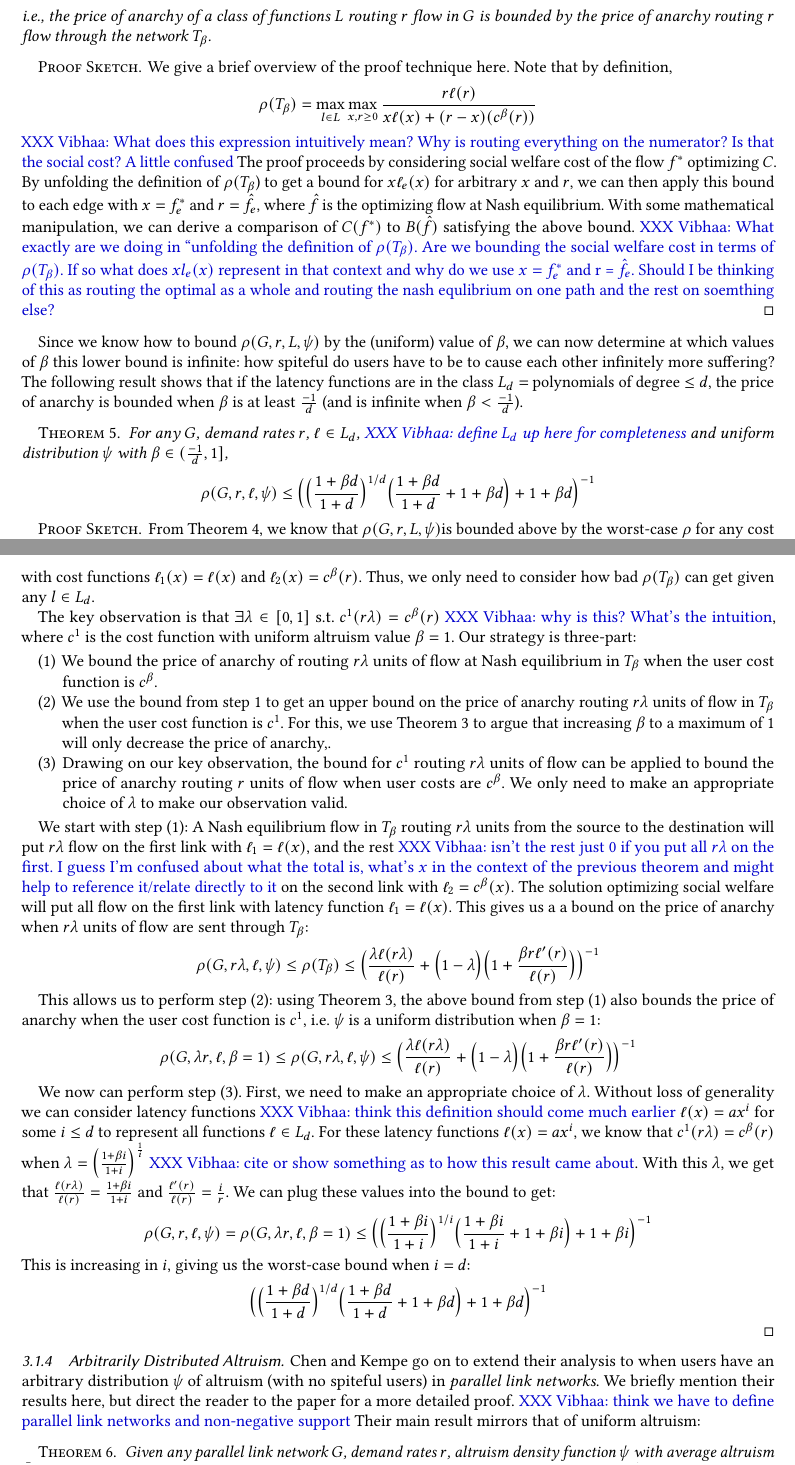
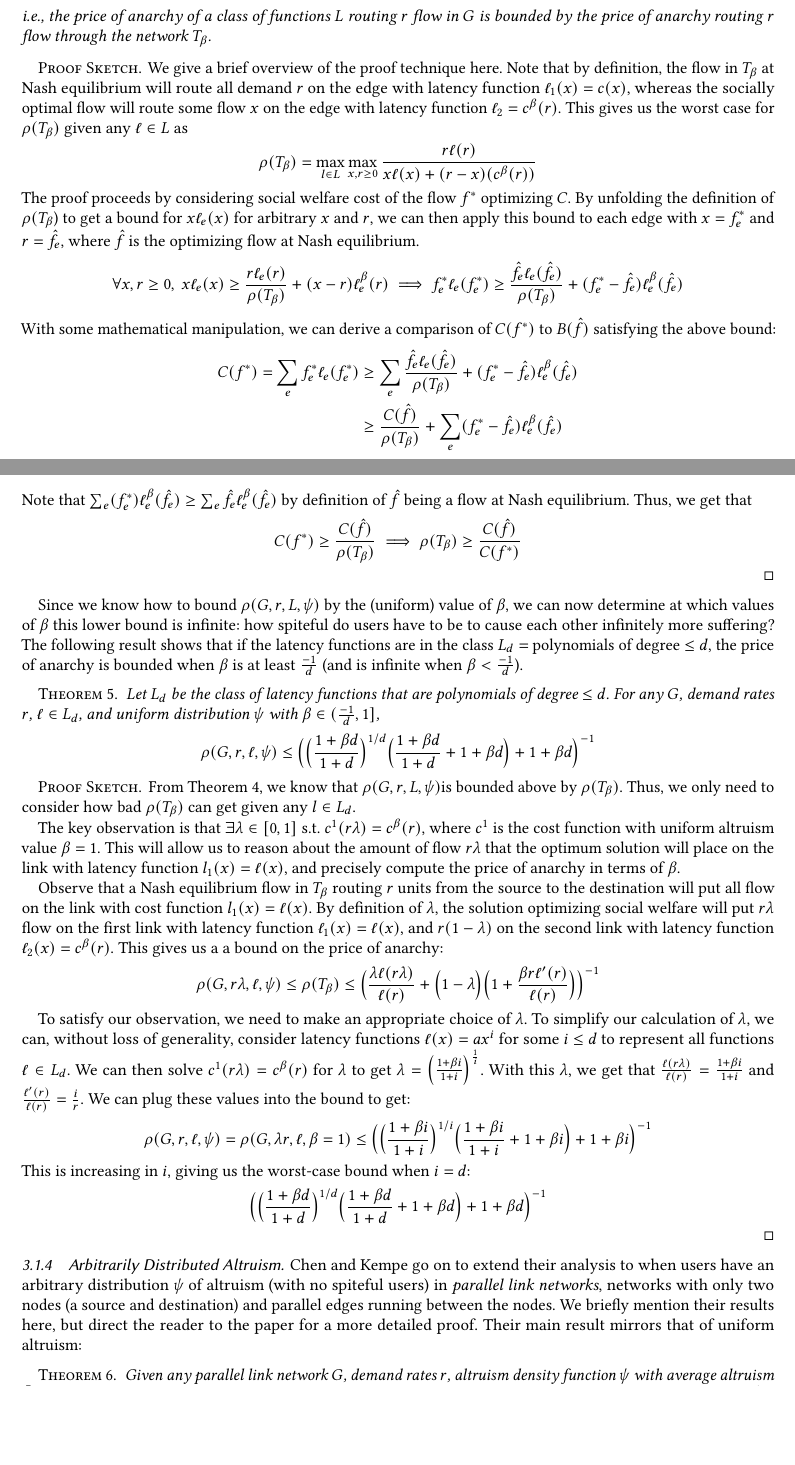
Before and after one commit to tslilyai/selfish-routing-survey, a LaTeX paper (paper.tex, which reads altruistic.tex): two parts of pages 7 and 8 of 14, joined at a grey line, cut so that both start at the same text, the shorter picture padded with empty space. Compiled offline with pdfLaTeX.

Commit message:
add math

```diff
--- a/altruistic.tex
+++ b/altruistic.tex
@@ -65,42 +67,39 @@ For any $G$, demand rates $r$ and uniform distribution $\psi$ of $\beta \in (-1,
     \end{theorem}
 \begin{proof-sketch}
     We give a brief overview of the proof technique here.
-    Note that by definition, $$\rho(T_\beta) = \max_{l\in{L}} \max_{x,r\ge 0} \frac{r\ell(r)}{x\ell(x) + (r-x)(c^\beta(r))}$$
-    \XXX{Vibhaa: What does this expression intuitively mean? Why is routing everything on the numerator? Is that the social cost? A little confused}
-    The proof proceeds by considering social welfare cost of the flow $f^*$ optimizing $C$. By unfolding the definition of $\rho(T_\beta$) to get a bound for $x\ell_e(x)$ for arbitrary $x$ and $r$, we can then apply this bound to each edge with $x = f^*_e$ and $r = \hat{f}_e$, where $\hat{f}$ is the optimizing flow at Nash equilibrium. With some mathematical manipulation, we can derive a comparison of $C(f^*)$ to $B(\hat{f})$ satisfying the above bound.
-    \XXX{Vibhaa: What exactly are we doing in ``unfolding the definition of $\rho(T_\beta)$. Are we bounding the social welfare cost in terms of $\rho(T_\beta)$. If so what does $xl_e(x)$ represent in that context
-    and why do we use $x = f_e^*$ and r = $\hat{f_e}$. Should I be thinking of this as routing the optimal as a whole and routing the nash equlibrium on one path and the rest on soemthing else?}
+    Note that by definition,
+    the flow in $T_\beta$ at Nash equilibrium will route all demand $r$ on the edge with latency function $\ell_1(x) = c(x)$, whereas the socially optimal flow will route some flow $x$ on the edge with latency function $\ell_2 = c^\beta(r)$. This gives us the worst case for $\rho(T_\beta)$ given any $\ell \in L$ as
+    $$\rho(T_\beta) = \max_{l\in{L}} \max_{x,r\ge 0} \frac{r\ell(r)}{x\ell(x) + (r-x)(c^\beta(r))}$$
+    The proof proceeds by considering social welfare cost of the flow $f^*$ optimizing $C$. By unfolding the definition of $\rho(T_\beta$) to get a bound for $x\ell_e(x)$ for arbitrary $x$ and $r$, we can then apply this bound to each edge with $x = f^*_e$ and $r = \hat{f}_e$, where $\hat{f}$ is the optimizing flow at Nash equilibrium.
+    $$\forall x,r\ge 0,~ x\ell_e(x) \ge \frac{r\ell_e(r)}{\rho(T_\beta)}  + (x-r)\ell^\beta_e(r)
+    \implies  f^*_e\ell_e(f^*_e) \ge \frac{\hat{f}_e\ell_e(\hat{f}_e)}{\rho(T_\beta)}  + (f^*_e-\hat{f}_e)\ell^\beta_e(\hat{f}_e)$$
+    With some mathematical manipulation, we can derive a comparison of $C(f^*)$ to $B(\hat{f})$ satisfying the above bound:
+    \begin{align*}
+        C(f^*) = \sum_e f^*_e\ell_e(f^*_e) &\ge \sum_e \frac{\hat{f}_e\ell_e(\hat{f}_e)}{\rho(T_\beta)} + (f^*_e-\hat{f}_e)\ell^\beta_e(\hat{f}_e)\\
+        &\ge \frac{C(\hat{f})}{\rho(T_\beta)} + \sum_e (f^*_e-\hat{f}_e)\ell^\beta_e(\hat{f}_e)
+    \end{align*}
+    Note that $\sum_e (f^*_e) \ell^\beta_e(\hat{f}_e) \ge \sum_e \hat{f}_e\ell^\beta_e(\hat{f}_e)$ by definition of $\hat{f}$ being a flow at Nash equilibrium.
+    Thus, we get that
+        $$C(f^*) \ge \frac{C(\hat{f})}{\rho(T_\beta)}\implies \rho(T_\beta) \ge \frac{C(\hat{f})}{C(f^*)}$$
 \end{proof-sketch}
 
 Since we know how to bound $\rho(G,r,{L},\psi)$ by the (uniform) value of $\beta$, we can now determine at which values of $\beta$ this lower bound is infinite: how spiteful do users have to be to cause each other infinitely more suffering? The following result shows that if the latency functions are in the class $L_d =$ polynomials of degree $\le d$, the price of anarchy is bounded when $\beta$ is at least $\frac{-1}{d}$ (and is infinite when $\beta < \frac{-1}d$).
 \begin{theorem}
-    For any $G$, demand rates $r$, $\ell \in L_d$, \XXX{Vibhaa: define $L_d$ up here for completeness}
-and uniform distribution $\psi$ with $\beta \in (\frac{-1}{d}, 1]$,
+    Let $L_d$ be the class of latency functions that are polynomials of degree $\le d$.
+    For any $G$, demand rates $r$, $\ell \in L_d$, and uniform distribution $\psi$ with $\beta \in (\frac{-1}{d}, 1]$,
     $$\rho(G,r,\ell,\psi) \le \Big(\Big(\frac{1+\beta d}{1+d}\Big)^{1/d}\Big(\frac{1+\beta d}{1+d} + 1 + \beta d\Big)+ 1 + \beta d\Big)^{-1}$$
 \end{theorem}
 \begin{proof-sketch}
 From Theorem 4, we know that
 $\rho(G,r,{L},\psi)$% \le \max_{l\in{L_d}} \max_{x,r\ge 0} \frac{r\ell(r)}{x\ell(x) + (r-x)(c^\beta(r))}$, where the RHS corresponds to
-is bounded above by the worst-case $\rho$ for any cost function $\ell \in L_d$ in $T_\beta$,\XXX{Vibhaa: should jsut mention $\rho(T_\beta)$ here in my opinion},  a two-node, two-link network with cost functions $\ell_1(x) = \ell(x)$ and $\ell_2(x) = c^\beta(r)$.
-Thus, we only need to consider how bad $\rho(T_\beta)$ can get given any $l\in L_d$.
+    is bounded above by $\rho(T_\beta)$. Thus, we only need to consider how bad $\rho(T_\beta)$ can get given any $l\in L_d$.
 
-The key observation is that $\exists\lambda \in [0,1]$ s.t. $c^1(r\lambda) = c^\beta(r)$ \XXX{Vibhaa: why is this? What's the intuition}, where $c^1$ is the cost function with uniform altruism value $\beta=1$. Our strategy is three-part:
-\begin{enumerate}
-    \item We bound the price of anarchy of routing $r\lambda$ units of flow at Nash equilibrium in $T_\beta$ when the user cost function is $c^\beta$.
-   \item We use the bound from step 1 to get an upper bound on the price of anarchy routing $r\lambda$ units of flow in $T_\beta$ when the user cost function is $c^1$. For this, we use Theorem 3 to argue that increasing $\beta$ to a maximum of 1 will only decrease the price of anarchy,.
-    \item Drawing on our key observation, the bound for $c^1$ routing $r\lambda$ units of flow can be applied to bound the price of anarchy routing $r$ units of flow when user costs are $c^\beta$.
-We only need to make an appropriate choice of $\lambda$ to make our observation valid.
-\end{enumerate}
+    The key observation is that $\exists\lambda \in [0,1]$ s.t. $c^1(r\lambda) = c^\beta(r)$, where $c^1$ is the cost function with uniform altruism value $\beta=1$. This will allow us to reason about the amount of flow $r\lambda$ that the optimum solution will place on the link with latency function $l_1(x) = \ell(x)$, and precisely compute the price of anarchy in terms of $\beta$.
 
-We start with step (1): A Nash equilibrium flow in $T_\beta$ routing $r\lambda$ units from the source to the destination will put $r\lambda$ flow on the first link with $\ell_1 = \ell(x)$, and the rest \XXX{Vibhaa: isn't the rest just $0$ if you put all $r\lambda$ on the first. I guess I'm confused about what the total is, what's $x$ in the context of the previous theorem and might help to reference it/relate directly to it} on the second link with $\ell_2 = c^\beta(x)$. The solution optimizing social welfare will put all flow on the first link with latency function $\ell_1 = \ell(x)$.
-This gives us a a bound on the price of anarchy when $r\lambda$ units of flow are sent through $T_\beta$:
+    Observe that a Nash equilibrium flow in $T_\beta$ routing $r$ units from the source to the destination will put all flow on the link with cost function $l_1(x) = \ell(x)$. By definition of $\lambda$, the solution optimizing social welfare will put $r\lambda$ flow on the first link with latency function $\ell_1(x) = \ell(x)$, and $r(1-\lambda)$ on the second link with latency function $\ell_2(x) = c^\beta(r)$. This gives us a a bound on the price of anarchy:
     $$\rho(G,r\lambda,\ell,\psi) \le \rho(T_\beta) \le \Big(\frac{\lambda \ell(r\lambda)}{\ell(r)} + \Big(1-\lambda\Big)\Big(1+\frac{\beta r\ell'(r)}{\ell(r)}\Big)\Big)^{-1}$$
 
-    This allows us to perform step (2): using Theorem 3, the above bound from step (1) also bounds the price of anarchy when the user cost function is $c^1$, i.e. $\psi$ is a uniform distribution when $\beta = 1$:
-    $$\rho(G,\lambda r,\ell,\beta=1) \le \rho(G,r\lambda, \ell, \psi) \le \Big(\frac{\lambda \ell(r\lambda)}{\ell(r)} + \Big(1-\lambda\Big)\Big(1+\frac{\beta r\ell'(r)}{\ell(r)}\Big)\Big)^{-1}$$
-
-    We now can perform step (3). First, we need to make an appropriate choice of $\lambda$. Without loss of generality we can consider latency functions \XXX{Vibhaa: think this definition should come much earlier} $\ell(x) = ax^i$ for some $i \le d$ to represent all functions $\ell \in L_d$. For these latency functions $\ell(x) = ax^i$, we know that
-    $c^1(r\lambda) = c^\beta(r)$ when $\lambda = \Big(\frac{1+\beta i}{1+i}\Big)^{\frac{1}{i}}$ \XXX{Vibhaa: cite or show something as to how this result came about}.
+    To satisfy our observation, we need to make an appropriate choice of $\lambda$. To simplify our calculation of $\lambda$, we can, without loss of generality, consider latency functions $\ell(x) = ax^i$ for some $i \le d$ to represent all functions $\ell \in L_d$. We can then solve $c^1(r\lambda) = c^\beta(r)$ for $\lambda$ to get $\lambda = \Big(\frac{1+\beta i}{1+i}\Big)^{\frac{1}{i}}$.
     With this $\lambda$, we get that $\frac{\ell(r\lambda)}{\ell(r)} = \frac{1+\beta i}{1+i}$ and $\frac{\ell'(r)}{\ell(r)} = \frac{i}{r}$. We can plug these values into the bound to get:
     $$\rho(G,r,\ell,\psi) = \rho(G,\lambda r, \ell,\beta=1) \le \Big(\Big(\frac{1+\beta i}{1+i}\Big)^{1/i}\Big(\frac{1+\beta i}{1+i} + 1 + \beta i\Big)+ 1 + \beta i\Big)^{-1}$$
     This is increasing in $i$, giving us the worst-case bound when $i=d$:
@@ -108,13 +107,12 @@ $$\Big(\Big(\frac{1+\beta d}{1+d}\Big)^{1/d}\Big(\frac{1+\beta d}{1+d} + 1 + \be
 \end{proof-sketch}
 
 \subsubsection{Arbitrarily Distributed Altruism}
-Chen and Kempe go on to extend their analysis to when users have an arbitrary distribution $\psi$ of altruism (with no spiteful users) in \emph{parallel link networks}.
+Chen and Kempe go on to extend their analysis to when users have an arbitrary distribution $\psi$ of altruism (with no spiteful users) in \emph{parallel link networks}, networks with only two nodes (a source and destination) and parallel edges running between the nodes.
 We briefly mention their results here, but direct the reader to the paper for a more detailed proof.
-\XXX{Vibhaa: think we have to define parallel link networks and non-negative support}
 %, which have only one demand source-sink pair $(s,t)$ and (parallel) edges only between $s$ and $t$.
 %Stackleberg routing shown to have unlimited PoA in single-commodity networks
 Their main result mirrors that of uniform altruism:
 \begin{theorem}
-Given any parallel link network $G$, demand rates $r$, altruism density function $\psi$ with average altruism $\bar{\beta}$ and non-negative support, and convex and non-decreasing cost functions $\ell_e$,
+    Given any parallel link network $G$, demand rates $r$, altruism density function $\psi$ with average altruism $\bar{\beta}$ and non-negative support (no spiteful users), and convex and non-decreasing cost functions $\ell_e$,
    $\rho(G,r,\ell,\psi) \le \frac{1}{\bar{\beta}}$
 \end{theorem}
```
Also changed, not shown: paper.pdf, altruistic.tex (22 more changed lines).
